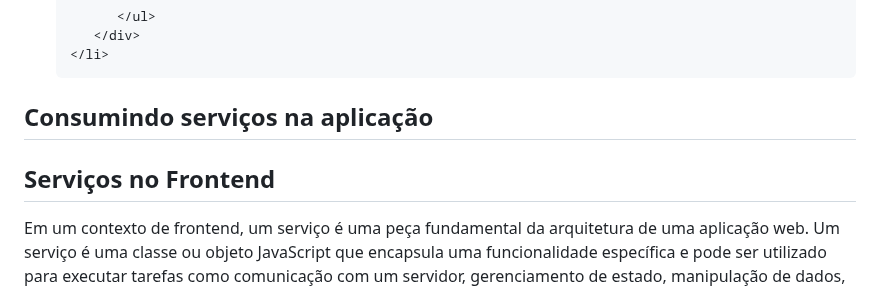
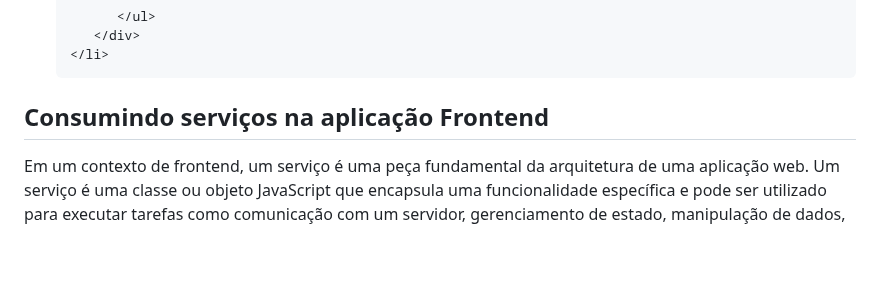
Before and after one commit to ICEI-PUC-Minas-PMV-ADS/pmv-ads-2024-1-e1-proj-web-t6-pmv-ads-2024-1-e1-projeto_academico, a Markdown page: codigo-fonte/README.md, the part around the change. Rendered like a GitHub page; blank space fills up the shorter version.

Commit message:
Ajustando título no readme

````diff
--- a/codigo-fonte/README.md
+++ b/codigo-fonte/README.md
@@ -161,9 +161,7 @@ Para tanto siga os passos:
    </li>
    ```
 
-## Consumindo serviços na aplicação
-
-## Serviços no Frontend
+## Consumindo serviços na aplicação Frontend
 
 Em um contexto de frontend, um serviço é uma peça fundamental da arquitetura de uma aplicação web. Um serviço é uma classe ou objeto JavaScript que encapsula uma funcionalidade específica e pode ser utilizado para executar tarefas como comunicação com um servidor, gerenciamento de estado, manipulação de dados, entre outras.
 
````
